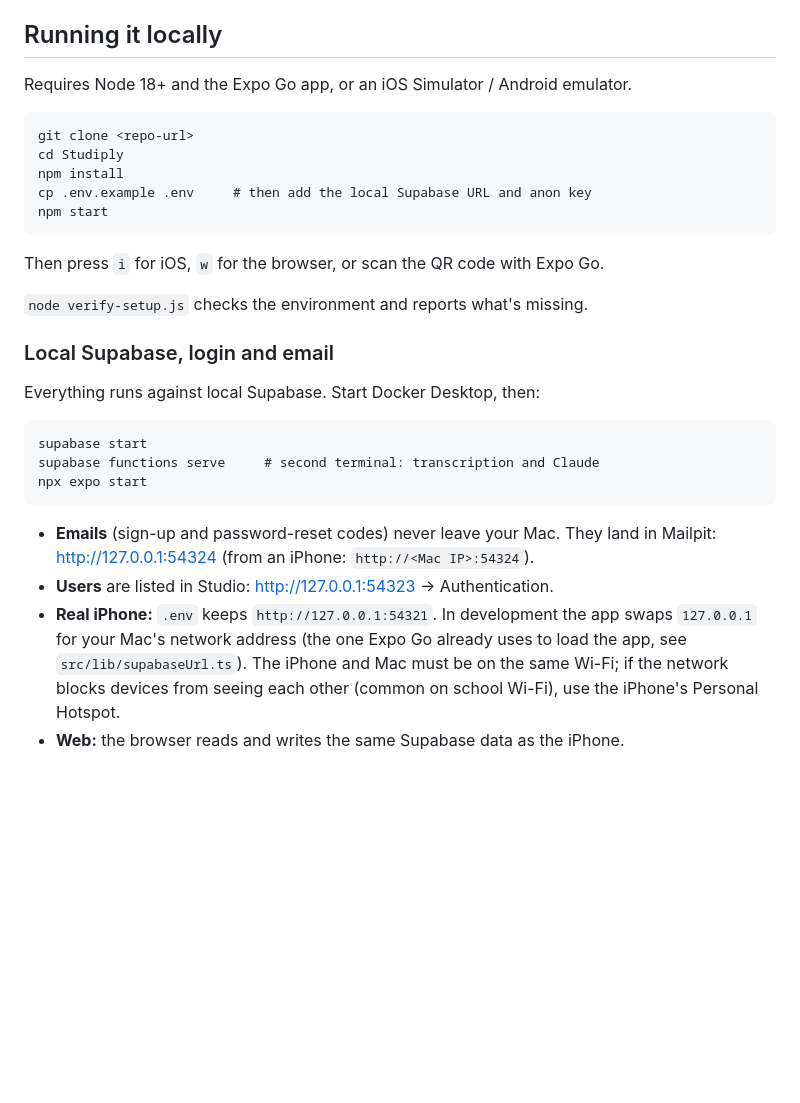
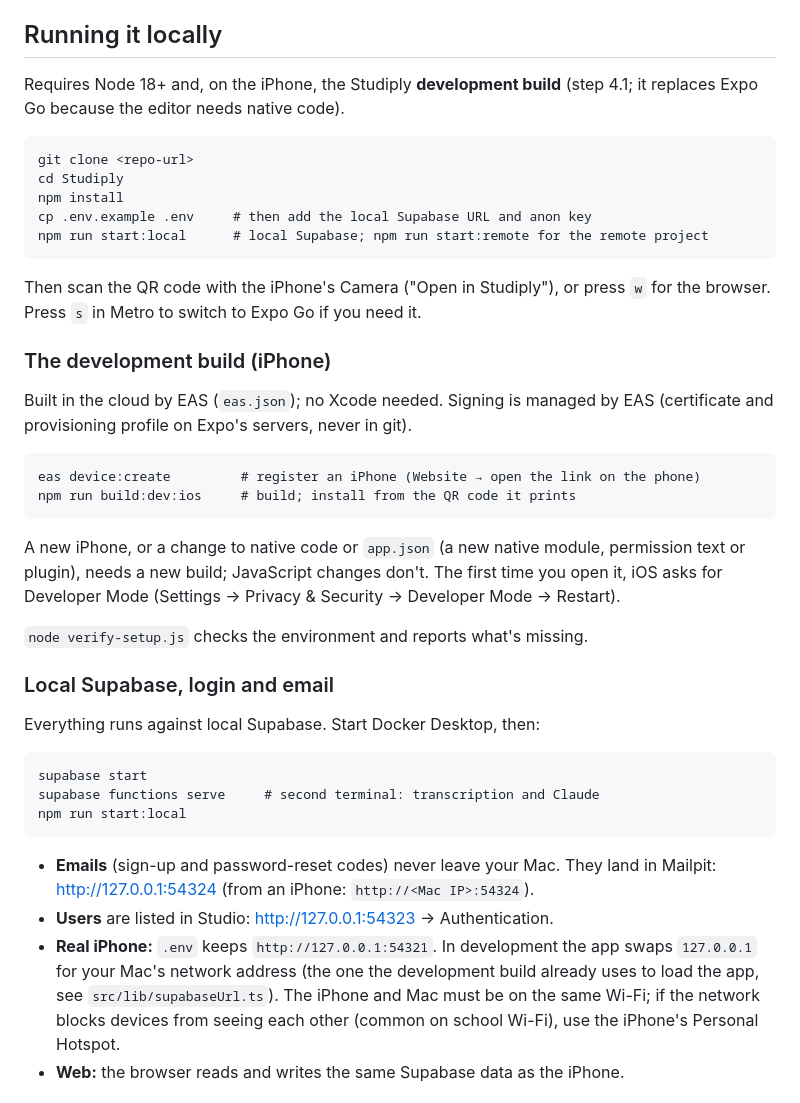
Before and after one commit to lpesseygirod/studiply, a Markdown page: README.md, the part around the change. Drawn GitHub-style; blank space fills up the shorter version.

Commit message:
step 4.1: docs for the development build (README, PROGRESS)
README: the development build replaces Expo Go; npm run start:local /
start:remote; registering devices, building, when a new build is needed,
Developer Mode. PROGRESS: 4.1 decisions (EAS-managed signing, bundle id
and fallback, native settings checked, what will need another build) and
the step for Lea.

Co-Authored-By: Claude Opus 5.5 <noreply@anthropic.com>

```diff
--- a/README.md
+++ b/README.md
@@ -109,15 +109,30 @@ nothing is counted. Store builds never simulate.
 
 ## Running it locally
 
-Requires Node 18+ and the Expo Go app, or an iOS Simulator / Android emulator.
+Requires Node 18+ and, on the iPhone, the Studiply **development build**
+(step 4.1; it replaces Expo Go because the editor needs native code).
 
     git clone <repo-url>
     cd Studiply
     npm install
     cp .env.example .env     # then add the local Supabase URL and anon key
-    npm start
+    npm run start:local      # local Supabase; npm run start:remote for the remote project
 
-Then press `i` for iOS, `w` for the browser, or scan the QR code with Expo Go.
+Then scan the QR code with the iPhone's Camera ("Open in Studiply"), or press
+`w` for the browser. Press `s` in Metro to switch to Expo Go if you need it.
+
+### The development build (iPhone)
+
+Built in the cloud by EAS (`eas.json`); no Xcode needed. Signing is managed by
+EAS (certificate and provisioning profile on Expo's servers, never in git).
+
+    eas device:create         # register an iPhone (Website → open the link on the phone)
+    npm run build:dev:ios     # build; install from the QR code it prints
+
+A new iPhone, or a change to native code or `app.json` (a new native module,
+permission text or plugin), needs a new build; JavaScript changes don't. The
+first time you open it, iOS asks for Developer Mode (Settings → Privacy &
+Security → Developer Mode → Restart).
 
 `node verify-setup.js` checks the environment and reports what's missing.
 
@@ -127,14 +142,14 @@ Everything runs against local Supabase. Start Docker Desktop, then:
 
     supabase start
     supabase functions serve     # second terminal: transcription and Claude
-    npx expo start
+    npm run start:local
 
 - **Emails** (sign-up and password-reset codes) never leave your Mac. They land
   in Mailpit: http://127.0.0.1:54324 (from an iPhone: `http://<Mac IP>:54324`).
 - **Users** are listed in Studio: http://127.0.0.1:54323 → Authentication.
 - **Real iPhone:** `.env` keeps `http://127.0.0.1:54321`. In development the app
-  swaps `127.0.0.1` for your Mac's network address (the one Expo Go already uses
-  to load the app, see `src/lib/supabaseUrl.ts`). The iPhone and Mac must be on
+  swaps `127.0.0.1` for your Mac's network address (the one the development
+  build already uses to load the app, see `src/lib/supabaseUrl.ts`). The iPhone and Mac must be on
   the same Wi-Fi; if the network blocks devices from seeing each other (common
   on school Wi-Fi), use the iPhone's Personal Hotspot.
 - **Web:** the browser reads and writes the same Supabase data as the iPhone.
```
Also changed, not shown: docs/PROGRESS.md (+8 -2 lines).
